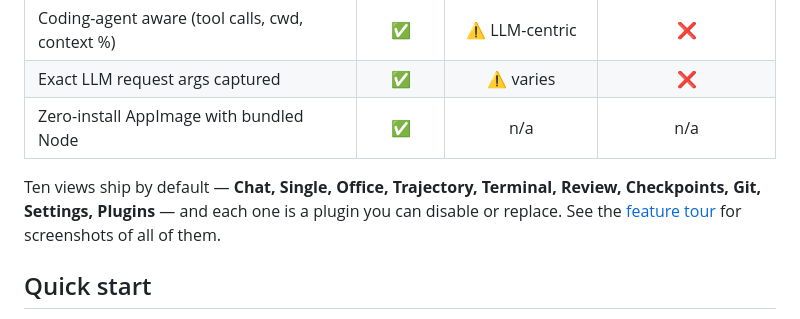
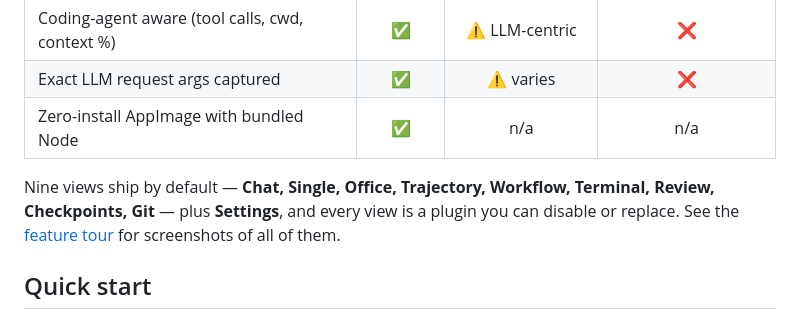
Before and after one commit to NerdAtWork24X7/Pi_Scope, a Markdown page: README.md, the part around the change. Drawn GitHub-style.

Commit message:
docs: list the Workflow view in the README's run-down
The README listed ten views and named Plugins as one of them; Plugins is a
Settings tab, and the Subagent Workflow canvas — a view in the header since the
plugin landed — was missing entirely. Nine views plus Settings is what ships.

```diff
--- a/README.md
+++ b/README.md
@@ -39,8 +39,8 @@ checkpoints, and run a full git client — from the same screen.
 | Exact LLM request args captured | ✅ | ⚠️ varies | ❌ |
 | Zero-install AppImage with bundled Node | ✅ | n/a | n/a |
 
-Ten views ship by default — **Chat, Single, Office, Trajectory, Terminal, Review,
-Checkpoints, Git, Settings, Plugins** — and each one is a plugin you can disable or replace.
+Nine views ship by default — **Chat, Single, Office, Trajectory, Workflow, Terminal, Review,
+Checkpoints, Git** — plus **Settings**, and every view is a plugin you can disable or replace.
 See the [feature tour](https://nerdatwork24x7.github.io/Pi_Scope/#tour) for screenshots of all
 of them.
 
```
